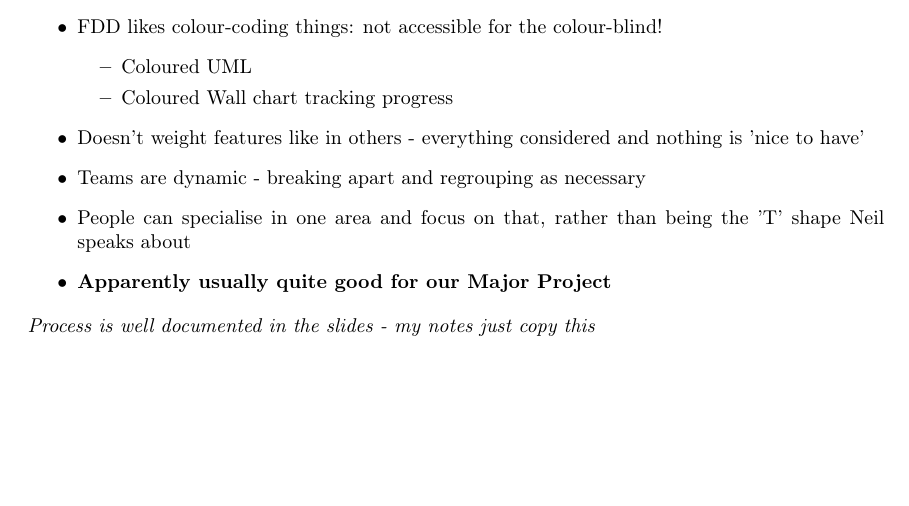
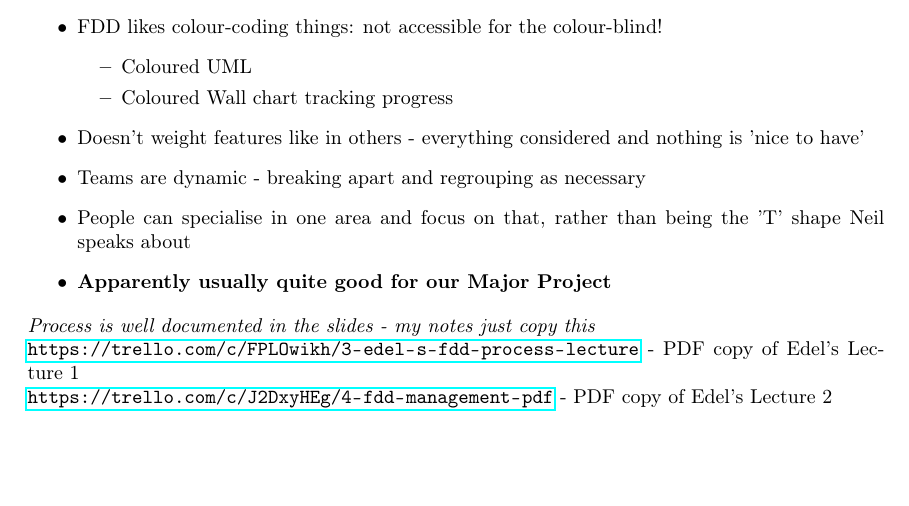
Before and after one commit to ACSY3-Dapchat/Notes, a LaTeX document (Charlie_Notes/Charlie_27-11-15.tex): part of page 1 of 10, cut so that both start at the same text. Compiled offline with pdfLaTeX.

Commit message:
Added urls to PDF copies of Edel's slides

```diff
--- a/Charlie_Notes/Charlie_27-11-15.tex
+++ b/Charlie_Notes/Charlie_27-11-15.tex
@@ -91,6 +91,9 @@
 
 \textit{Process is well documented in the slides - my notes just copy this}
 
+\url{https://trello.com/c/FPLOwikh/3-edel-s-fdd-process-lecture} - PDF copy of Edel's Lecture 1
+
+\url{https://trello.com/c/J2DxyHEg/4-fdd-management-pdf} - PDF copy of Edel's Lecture 2
 
 
 %------------------------------------------------
```
Also changed, not shown: Charlie_Notes/Charlie_27-11-15.pdf.
